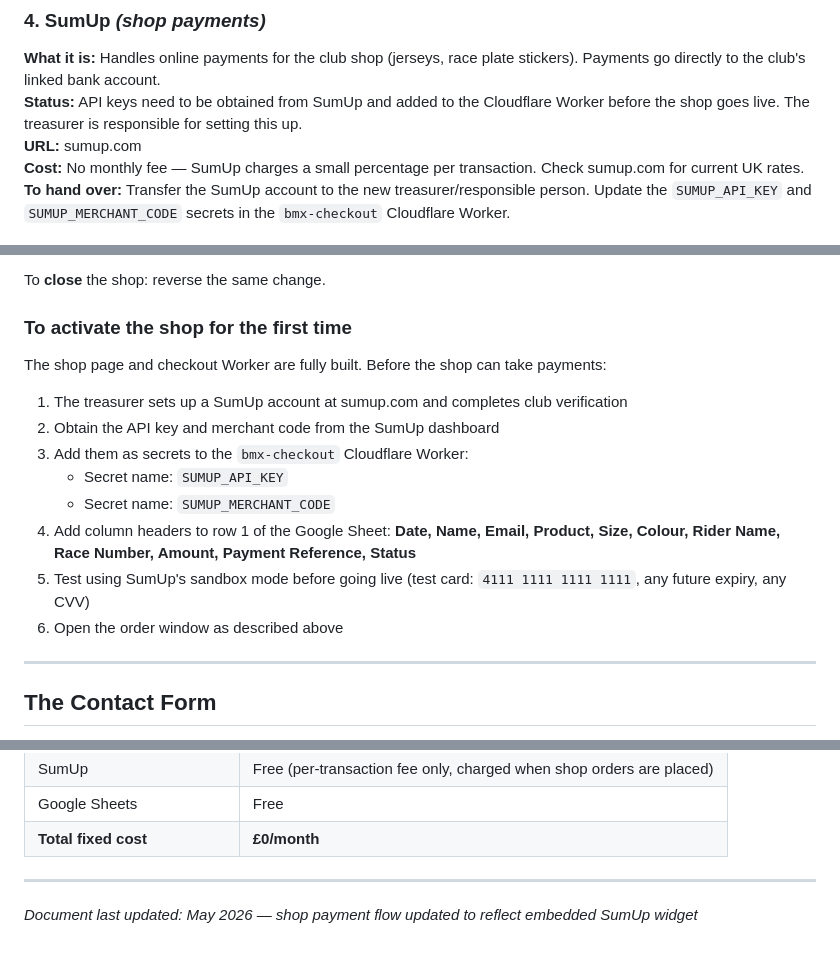
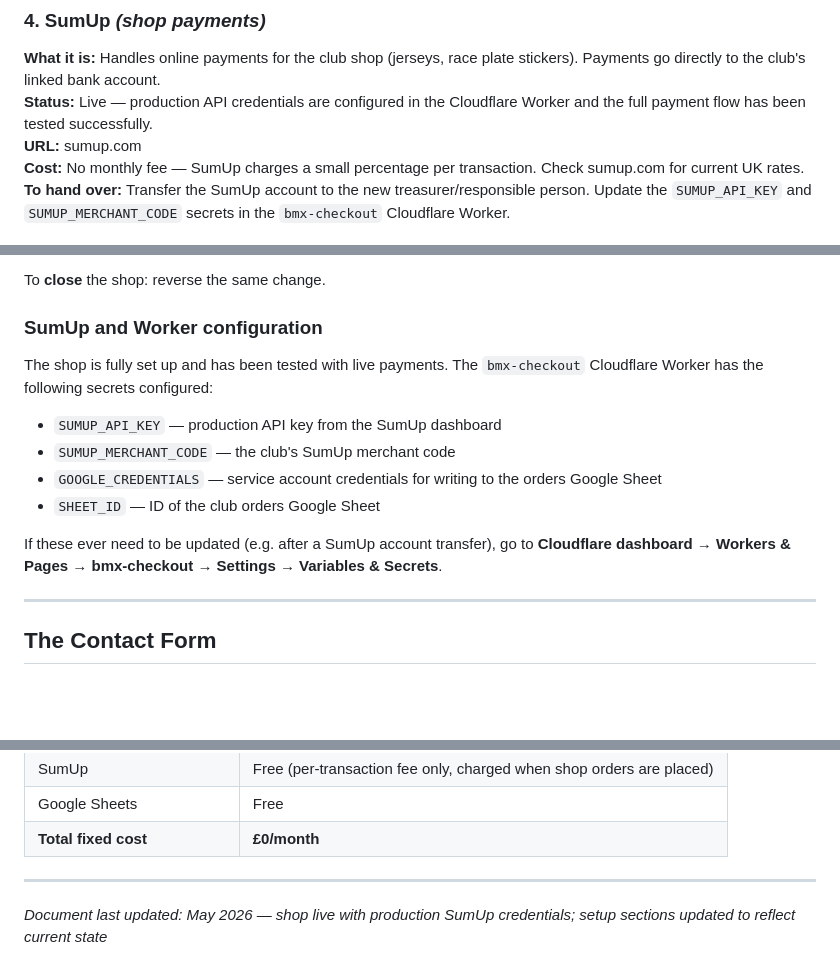
Before and after one commit to andysimmers-maker/merseyside-bmx-website, a Markdown page: README.md, 3 parts joined by grey strips. GitHub-like rendering; blank space fills up the shorter version.

Commit message:
Update README to reflect shop now live with production SumUp credentials
Co-Authored-By: Claude Sonnet 4.6 <noreply@anthropic.com>

```diff
--- a/README.md
+++ b/README.md
@@ -43,7 +43,7 @@ There are five services involved in running the site. Whoever takes over the sit
 
 ### 4. SumUp *(shop payments)*
 **What it is:** Handles online payments for the club shop (jerseys, race plate stickers). Payments go directly to the club's linked bank account.
-**Status:** API keys need to be obtained from SumUp and added to the Cloudflare Worker before the shop goes live. The treasurer is responsible for setting this up.
+**Status:** Live — production API credentials are configured in the Cloudflare Worker and the full payment flow has been tested successfully.
 **URL:** sumup.com
 **Cost:** No monthly fee — SumUp charges a small percentage per transaction. Check sumup.com for current UK rates.
 **To hand over:** Transfer the SumUp account to the new treasurer/responsible person. Update the `SUMUP_API_KEY` and `SUMUP_MERCHANT_CODE` secrets in the `bmx-checkout` Cloudflare Worker.
@@ -137,16 +137,14 @@ To **open** the shop:
 
 To **close** the shop: reverse the same change.
 
-### To activate the shop for the first time
-The shop page and checkout Worker are fully built. Before the shop can take payments:
-1. The treasurer sets up a SumUp account at sumup.com and completes club verification
-2. Obtain the API key and merchant code from the SumUp dashboard
-3. Add them as secrets to the `bmx-checkout` Cloudflare Worker:
-   - Secret name: `SUMUP_API_KEY`
-   - Secret name: `SUMUP_MERCHANT_CODE`
-4. Add column headers to row 1 of the Google Sheet: **Date, Name, Email, Product, Size, Colour, Rider Name, Race Number, Amount, Payment Reference, Status**
-5. Test using SumUp's sandbox mode before going live (test card: `4111 1111 1111 1111`, any future expiry, any CVV)
-6. Open the order window as described above
+### SumUp and Worker configuration
+The shop is fully set up and has been tested with live payments. The `bmx-checkout` Cloudflare Worker has the following secrets configured:
+- `SUMUP_API_KEY` — production API key from the SumUp dashboard
+- `SUMUP_MERCHANT_CODE` — the club's SumUp merchant code
+- `GOOGLE_CREDENTIALS` — service account credentials for writing to the orders Google Sheet
+- `SHEET_ID` — ID of the club orders Google Sheet
+
+If these ever need to be updated (e.g. after a SumUp account transfer), go to **Cloudflare dashboard → Workers & Pages → bmx-checkout → Settings → Variables & Secrets**.
 
 ---
 
@@ -246,4 +244,4 @@ When you're ready to point the club's own domain (e.g. merseysidebmx.co.uk) at t
 
 ---
 
-*Document last updated: May 2026 — shop payment flow updated to reflect embedded SumUp widget*
+*Document last updated: May 2026 — shop live with production SumUp credentials; setup sections updated to reflect current state*
```
